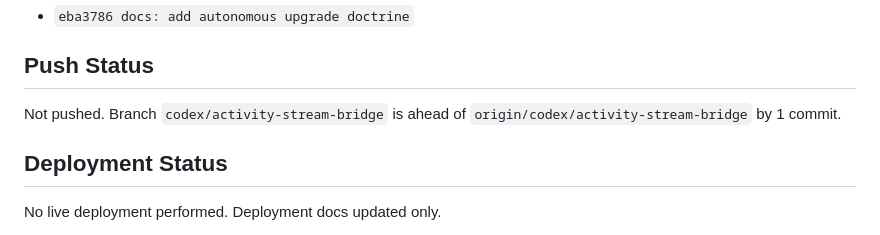
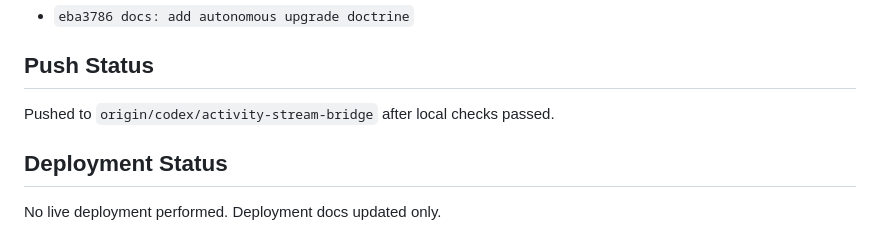
Before and after one commit to SgtSlummy/LOKI-THE-SUN-GOD, a Markdown page: docs/runs/hermes-run-20260514-130730.md, the part around the change. Drawn GitHub-style.

Commit message:
docs: update autonomous run push status

```diff
--- a/docs/runs/hermes-run-20260514-130730.md
+++ b/docs/runs/hermes-run-20260514-130730.md
@@ -107,7 +107,7 @@ Risk: low. Production deployment readiness: blocked pending operator approval, a
 
 ## Push Status
 
-Not pushed. Branch `codex/activity-stream-bridge` is ahead of `origin/codex/activity-stream-bridge` by 1 commit.
+Pushed to `origin/codex/activity-stream-bridge` after local checks passed.
 
 ## Deployment Status
 
```
